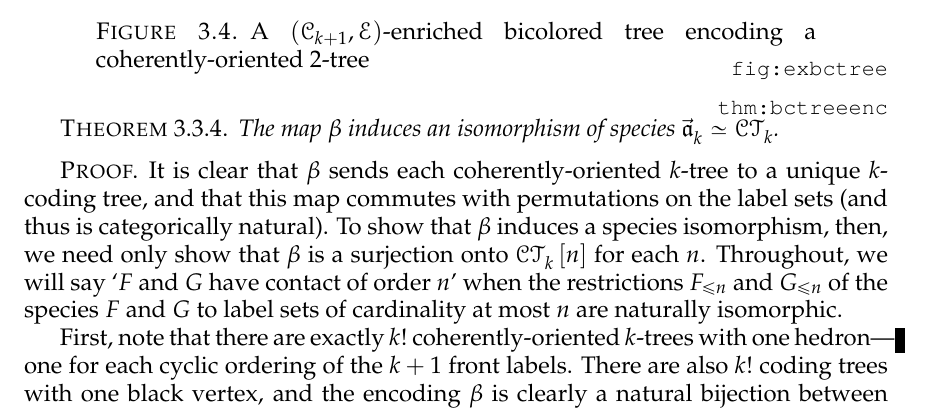
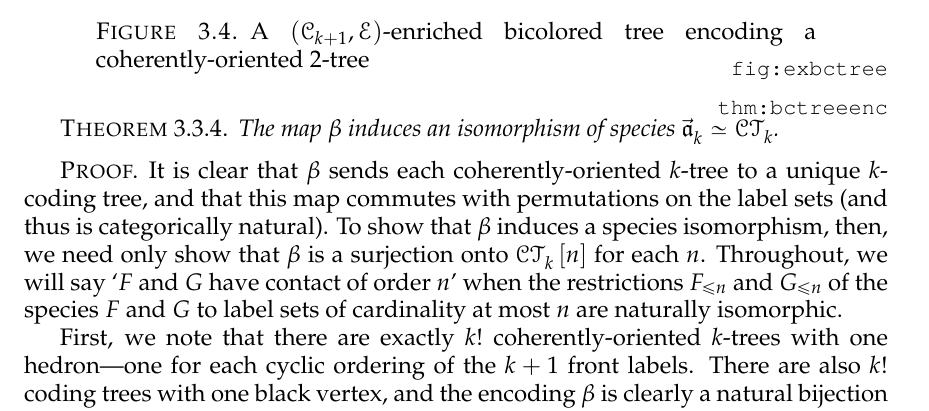
Before and after one commit to againerdewar/thesis, a LaTeX thesis (argthesis.tex): part of page 50 of 80, cut so that both start at the same text. Compiled offline with pdfLaTeX; a LaTeX package or settings file that is missing is left out.

Commit message:
Tweak proof of beta iso to fix bad block

```diff
--- a/argthesis.tex
+++ b/argthesis.tex
@@ -1329,7 +1329,7 @@ Note that, for clarity, we have rendered the black vertices (corresponding to he
   To show that $\beta$ induces a species isomorphism, then, we need only show that $\beta$ is a surjection onto $\ct{k} \sbrac{n}$ for each $n$.
   Throughout, we will say `$F$ and $G$ have contact of order $n$' when the restrictions $F_{\leq n}$ and $G_{\leq n}$ of the species $F$ and $G$ to label sets of cardinality at most $n$ are naturally isomorphic.
 
-  First, note that there are exactly $k!$ coherently-oriented $k$-trees with one hedron---one for each cyclic ordering of the $k+1$ front labels.
+  First, we note that there are exactly $k!$ coherently-oriented $k$-trees with one hedron---one for each cyclic ordering of the $k+1$ front labels.
   There are also $k!$ coding trees with one black vertex, and the encoding $\beta$ is clearly a natural bijection between these two sets.
   Thus, the species $\ktco{k}$ of coherently-oriented $k$-trees and $\ct{k}$ of $k$-coding trees have contact of order $1$.
 
```
